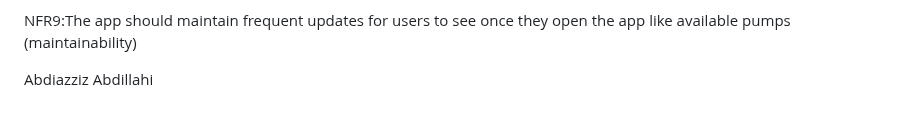
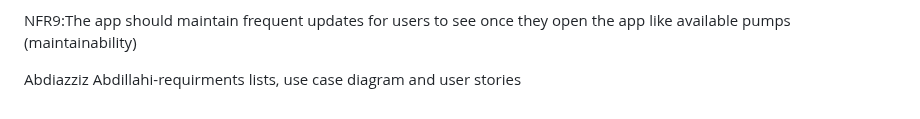
Before and after one commit to y2-aidid/Electric-Vehicle-Charging-Points, a Markdown page: docs/requirements.md, the part around the change. Rendered like a GitHub page.

```diff
--- a/docs/requirements.md
+++ b/docs/requirements.md
@@ -83,4 +83,4 @@ NFR8:The app should should keep users safe just incase they get into a accident
 
 NFR9:The app should maintain frequent updates for users to see once they open the app like available pumps (maintainability)
 
-Abdiazziz Abdillahi
+Abdiazziz Abdillahi-requirments lists, use case diagram and user stories
```
